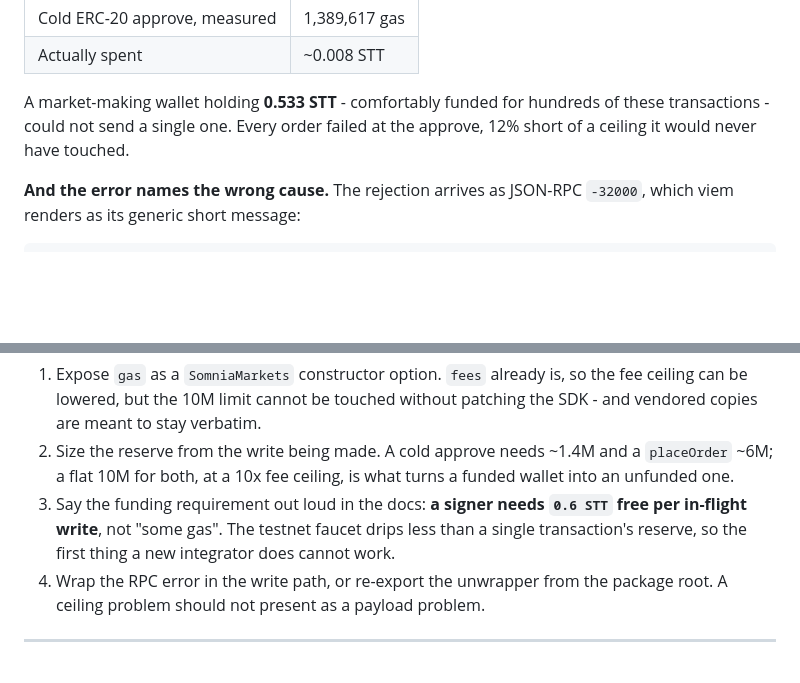
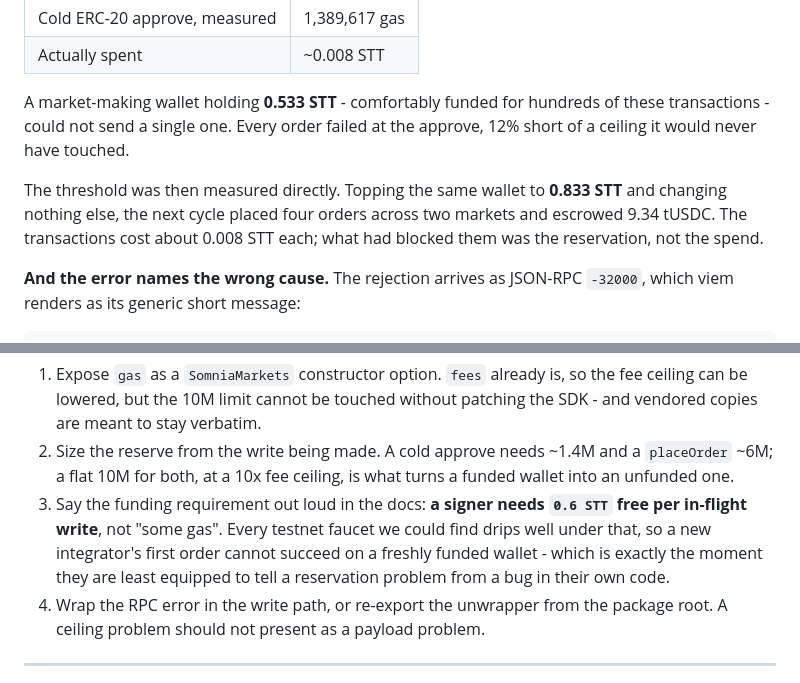
Before and after one commit to mrnetwork0001/Vaticr, a Markdown page: docs/SDK_FEEDBACK.md, 2 parts joined by grey strips. Rendered like a GitHub page; blank space fills up the shorter version.

Commit message:
docs(sdk): finding 7 now carries the measured threshold, not an inference
The same wallet, unchanged in every other respect, went from sending nothing
at 0.533 STT to placing four orders across two markets at 0.833. Each of
those transactions cost about 0.008. That pins the problem to the
reservation rather than the spend, and gives the report a number someone can
reproduce instead of an argument they have to accept.

```diff
--- a/docs/SDK_FEEDBACK.md
+++ b/docs/SDK_FEEDBACK.md
@@ -195,6 +195,11 @@ A market-making wallet holding **0.533 STT** - comfortably funded for hundreds
 of these transactions - could not send a single one. Every order failed at the
 approve, 12% short of a ceiling it would never have touched.
 
+The threshold was then measured directly. Topping the same wallet to
+**0.833 STT** and changing nothing else, the next cycle placed four orders
+across two markets and escrowed 9.34 tUSDC. The transactions cost about
+0.008 STT each; what had blocked them was the reservation, not the spend.
+
 **And the error names the wrong cause.** The rejection arrives as JSON-RPC
 `-32000`, which viem renders as its generic short message:
 
@@ -219,9 +224,11 @@ someone losing an hour to the same thing on 2026-07-31.
    `placeOrder` ~6M; a flat 10M for both, at a 10x fee ceiling, is what turns a
    funded wallet into an unfunded one.
 3. Say the funding requirement out loud in the docs: **a signer needs
-   `0.6 STT` free per in-flight write**, not "some gas". The testnet faucet
-   drips less than a single transaction's reserve, so the first thing a new
-   integrator does cannot work.
+   `0.6 STT` free per in-flight write**, not "some gas". Every testnet faucet
+   we could find drips well under that, so a new integrator's first order
+   cannot succeed on a freshly funded wallet - which is exactly the moment
+   they are least equipped to tell a reservation problem from a bug in their
+   own code.
 4. Wrap the RPC error in the write path, or re-export the unwrapper from the
    package root. A ceiling problem should not present as a payload problem.
 
```
